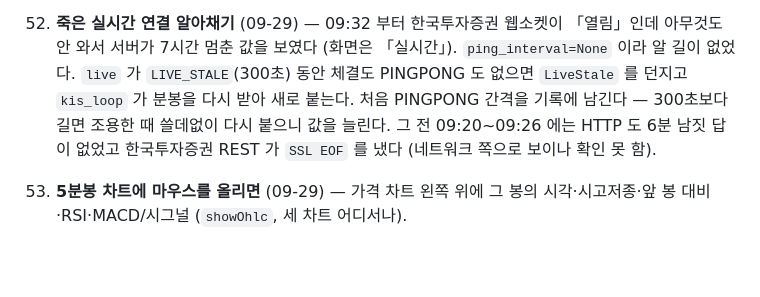
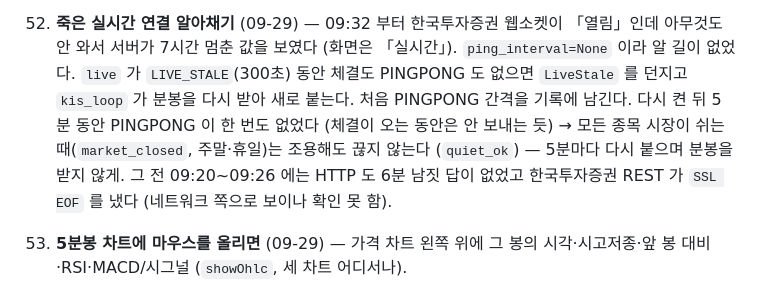
Before and after one commit to destory1984/koreainvestment_rsi_monitor, a Markdown page: NOTES.md, the part around the change. Drawn GitHub-style; blank space fills up the shorter version.

Commit message:
NOTES: no PINGPONG while ticks flow
Co-Authored-By: Claude Opus 5.5 <noreply@anthropic.com>

```diff
--- a/NOTES.md
+++ b/NOTES.md
@@ -236,7 +236,8 @@
     고친 뒤 삼성전자·SK하이닉스 가격이 10초마다 바뀌고, 현재가 조회와 같았다.
 52. **죽은 실시간 연결 알아채기** (09-29) — 09:32 부터 한국투자증권 웹소켓이 「열림」인데 아무것도 안 와서 서버가 7시간 멈춘 값을 보였다
     (화면은 「실시간」). `ping_interval=None` 이라 알 길이 없었다. `live` 가 `LIVE_STALE`(300초) 동안 체결도 PINGPONG 도 없으면 `LiveStale` 를 던지고
-    `kis_loop` 가 분봉을 다시 받아 새로 붙는다. 처음 PINGPONG 간격을 기록에 남긴다 — 300초보다 길면 조용한 때 쓸데없이 다시 붙으니 값을 늘린다.
+    `kis_loop` 가 분봉을 다시 받아 새로 붙는다. 처음 PINGPONG 간격을 기록에 남긴다. 다시 켠 뒤 5분 동안 PINGPONG 이 한 번도 없었다 (체결이 오는 동안은 안 보내는 듯) →
+    모든 종목 시장이 쉬는 때(`market_closed`, 주말·휴일)는 조용해도 끊지 않는다 (`quiet_ok`) — 5분마다 다시 붙으며 분봉을 받지 않게.
     그 전 09:20\~09:26 에는 HTTP 도 6분 남짓 답이 없었고 한국투자증권 REST 가 `SSL EOF` 를 냈다 (네트워크 쪽으로 보이나 확인 못 함).
 53. **5분봉 차트에 마우스를 올리면** (09-29) — 가격 차트 왼쪽 위에 그 봉의 시각·시고저종·앞 봉 대비·RSI·MACD/시그널 (`showOhlc`, 세 차트 어디서나).
 
```
